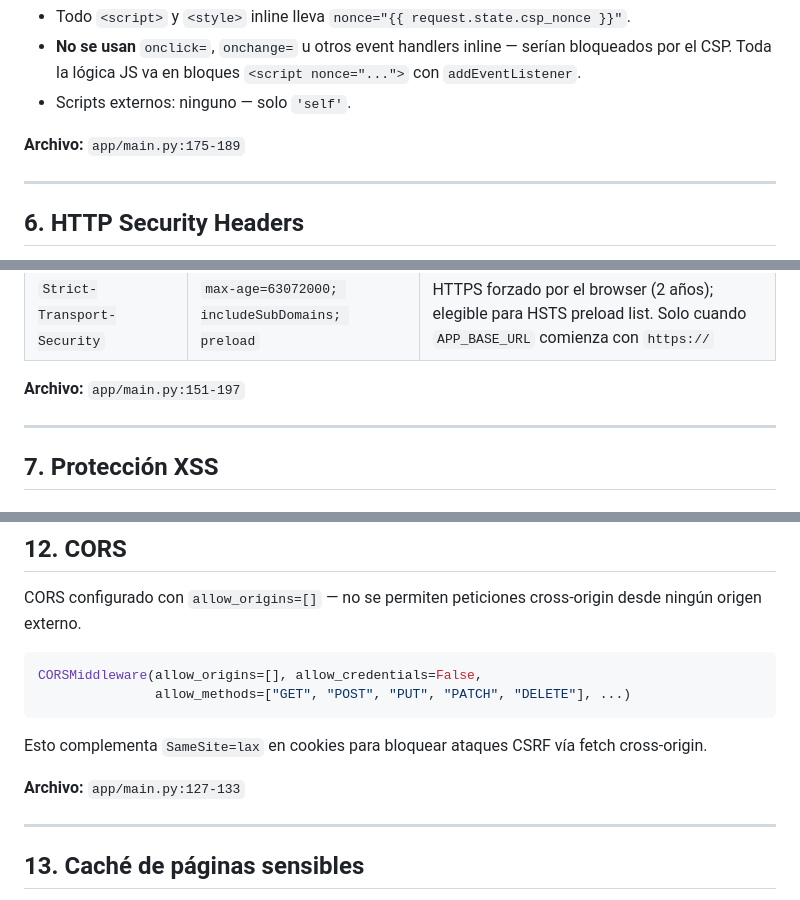
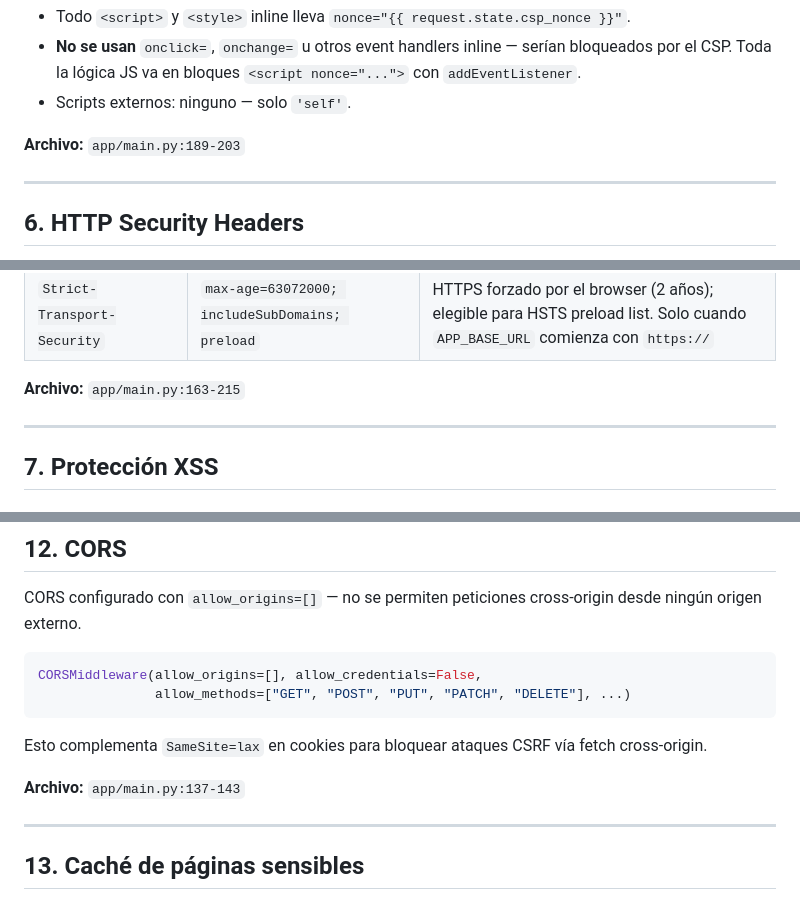
Before and after one commit to lookingforways/flowcast, a Markdown page: SECURITY.md, 3 parts joined by grey strips. Rendered like a GitHub page.

Commit message:
docs: actualizar line numbers en SECURITY.md §5, §6, §12, §15

```diff
--- a/SECURITY.md
+++ b/SECURITY.md
@@ -137,7 +137,7 @@ upgrade-insecure-requests
 - **No se usan** `onclick=`, `onchange=` u otros event handlers inline — serían bloqueados por el CSP. Toda la lógica JS va en bloques `<script nonce="...">` con `addEventListener`.
 - Scripts externos: ninguno — solo `'self'`.
 
-**Archivo:** `app/main.py:175-189`
+**Archivo:** `app/main.py:189-203`
 
 ---
 
@@ -156,7 +156,7 @@ Aplicados en `security_middleware` a todas las respuestas:
 | `server`                        | `""` (vacío)                           | No expone tecnología del servidor      |
 | `Strict-Transport-Security`     | `max-age=63072000; includeSubDomains; preload` | HTTPS forzado por el browser (2 años); elegible para HSTS preload list. Solo cuando `APP_BASE_URL` comienza con `https://` |
 
-**Archivo:** `app/main.py:151-197`
+**Archivo:** `app/main.py:163-215`
 
 ---
 
@@ -275,7 +275,7 @@ CORSMiddleware(allow_origins=[], allow_credentials=False,
 
 Esto complementa `SameSite=lax` en cookies para bloquear ataques CSRF vía fetch cross-origin.
 
-**Archivo:** `app/main.py:127-133`
+**Archivo:** `app/main.py:137-143`
 
 ---
 
```
Also changed, not shown: other parts of SECURITY.md (+1 -1 lines).
